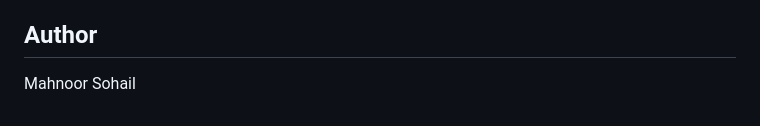
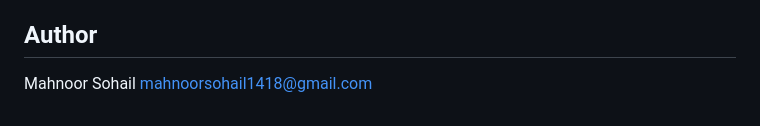
Before and after one commit to mahnoorsohail1418-collab/AlgoHub_HireSenseAI, a Markdown page: README.md, the part around the change. Rendered like a GitHub page.

Commit message:
Update author email in README.md

```diff
--- a/README.md
+++ b/README.md
@@ -217,4 +217,4 @@ Some natural next steps for the project beyond its current MVP state:
 
 ## Author
 
-Mahnoor Sohail
+Mahnoor Sohail                                                                                                                                                                                                                              mahnoorsohail1418@gmail.com
```
